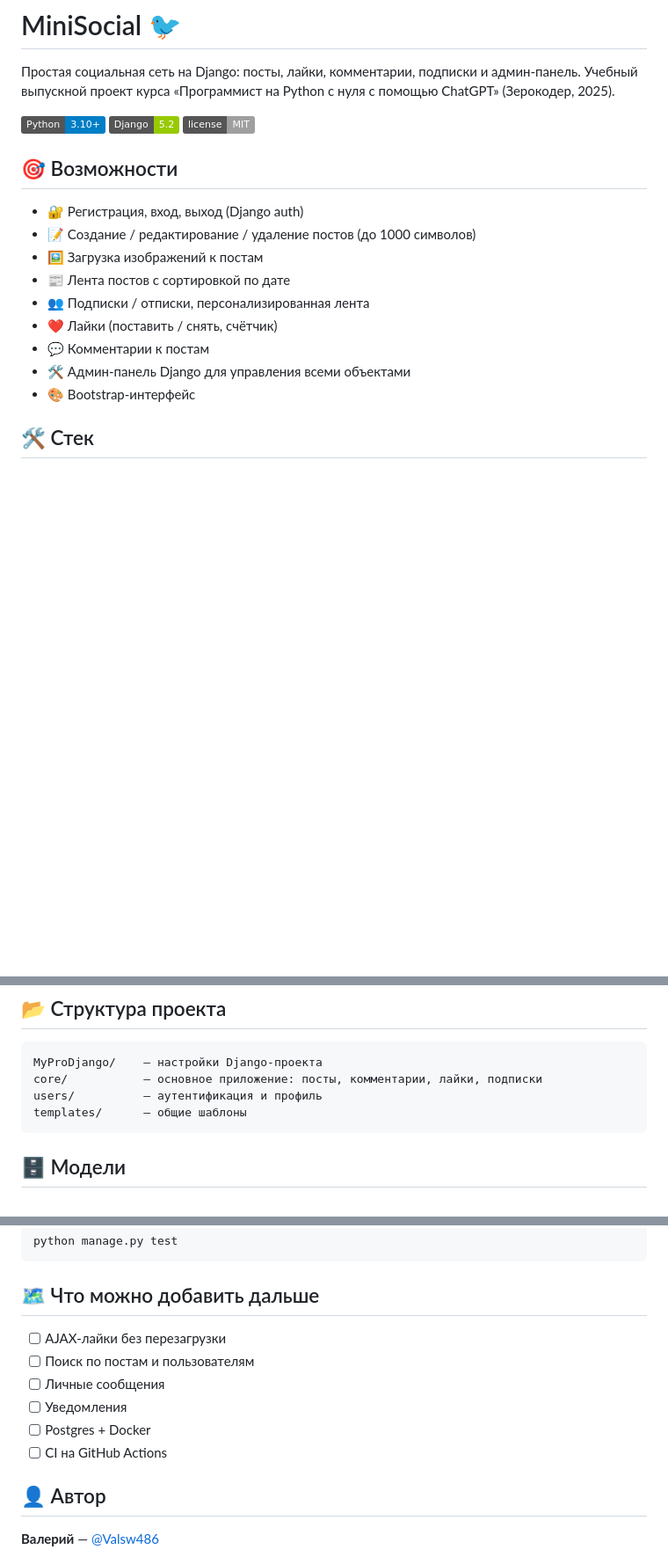
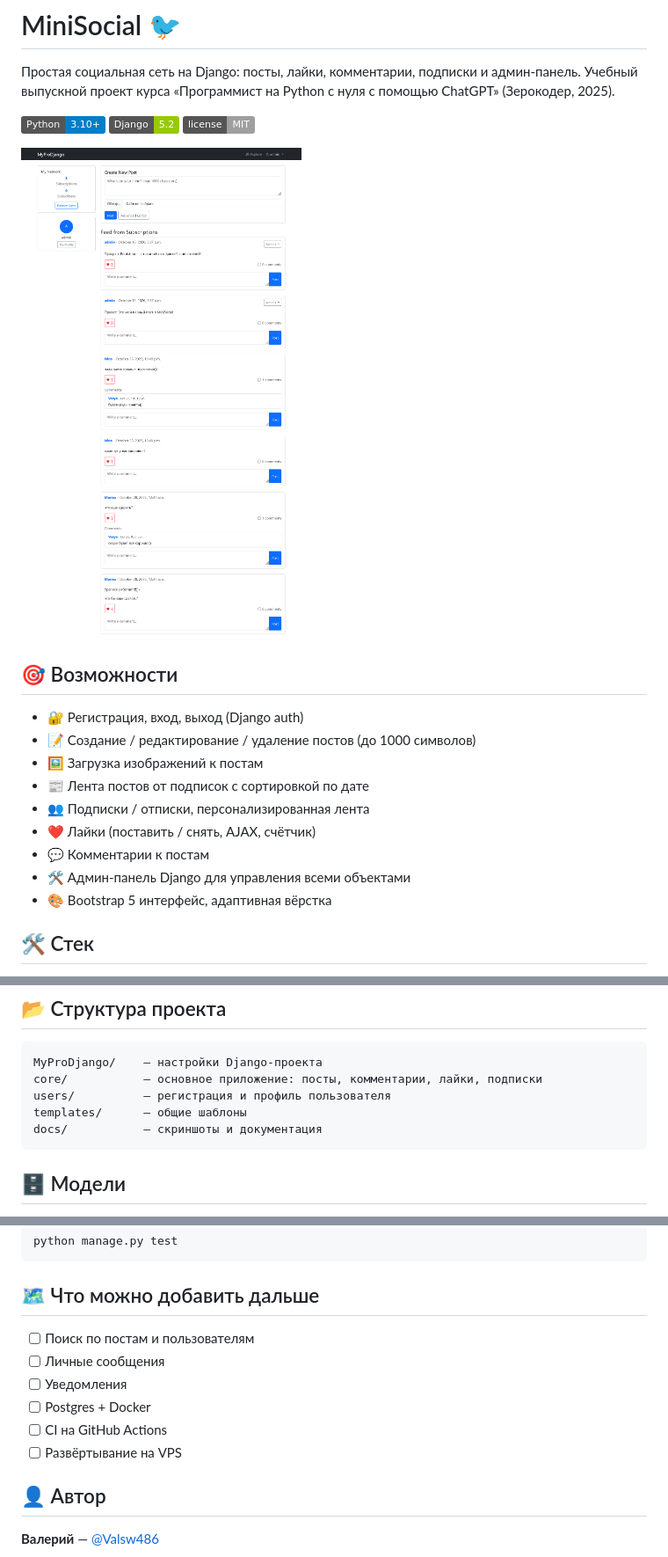
Before and after one commit to Valsw486/MyProDjango6, a Markdown page: README.md, 3 parts joined by grey strips. Shown at 88% size. GitHub-like rendering; pictures changed too: docs/screenshots/feed.png (added); badges without logos; blank space fills up the shorter version.

Commit message:
docs: add project screenshots and update README

````diff
--- a/README.md
+++ b/README.md
@@ -7,17 +7,19 @@
 ![Django](https://img.shields.io/badge/Django-5.2-green)
 ![License](https://img.shields.io/badge/license-MIT-lightgrey)
 
+![Скриншот ленты](docs/screenshots/feed.png)
+
 ## 🎯 Возможности
 
 - 🔐 Регистрация, вход, выход (Django auth)
 - 📝 Создание / редактирование / удаление постов (до 1000 символов)
 - 🖼 Загрузка изображений к постам
-- 📰 Лента постов с сортировкой по дате
+- 📰 Лента постов от подписок с сортировкой по дате
 - 👥 Подписки / отписки, персонализированная лента
-- ❤️ Лайки (поставить / снять, счётчик)
+- ❤️ Лайки (поставить / снять, AJAX, счётчик)
 - 💬 Комментарии к постам
 - 🛠 Админ-панель Django для управления всеми объектами
-- 🎨 Bootstrap-интерфейс
+- 🎨 Bootstrap 5 интерфейс, адаптивная вёрстка
 
 ## 🛠 Стек
 
@@ -51,8 +67,9 @@ python manage.py runserver
 ```
 MyProDjango/    — настройки Django-проекта
 core/           — основное приложение: посты, комментарии, лайки, подписки
-users/          — аутентификация и профиль
+users/          — регистрация и профиль пользователя
 templates/      — общие шаблоны
+docs/           — скриншоты и документация
 ```
 
 ## 🗄 Модели
@@ -70,12 +87,12 @@ python manage.py test
 
 ## 🗺 Что можно добавить дальше
 
-- [ ] AJAX-лайки без перезагрузки
 - [ ] Поиск по постам и пользователям
 - [ ] Личные сообщения
 - [ ] Уведомления
 - [ ] Postgres + Docker
 - [ ] CI на GitHub Actions
+- [ ] Развёртывание на VPS
 
 ## 👤 Автор
 
````
Also changed, not shown: other parts of README.md (+14 -0 lines), docs/screenshots/admin.png (added), docs/screenshots/explore.png (added), docs/screenshots/profile.png (added).
